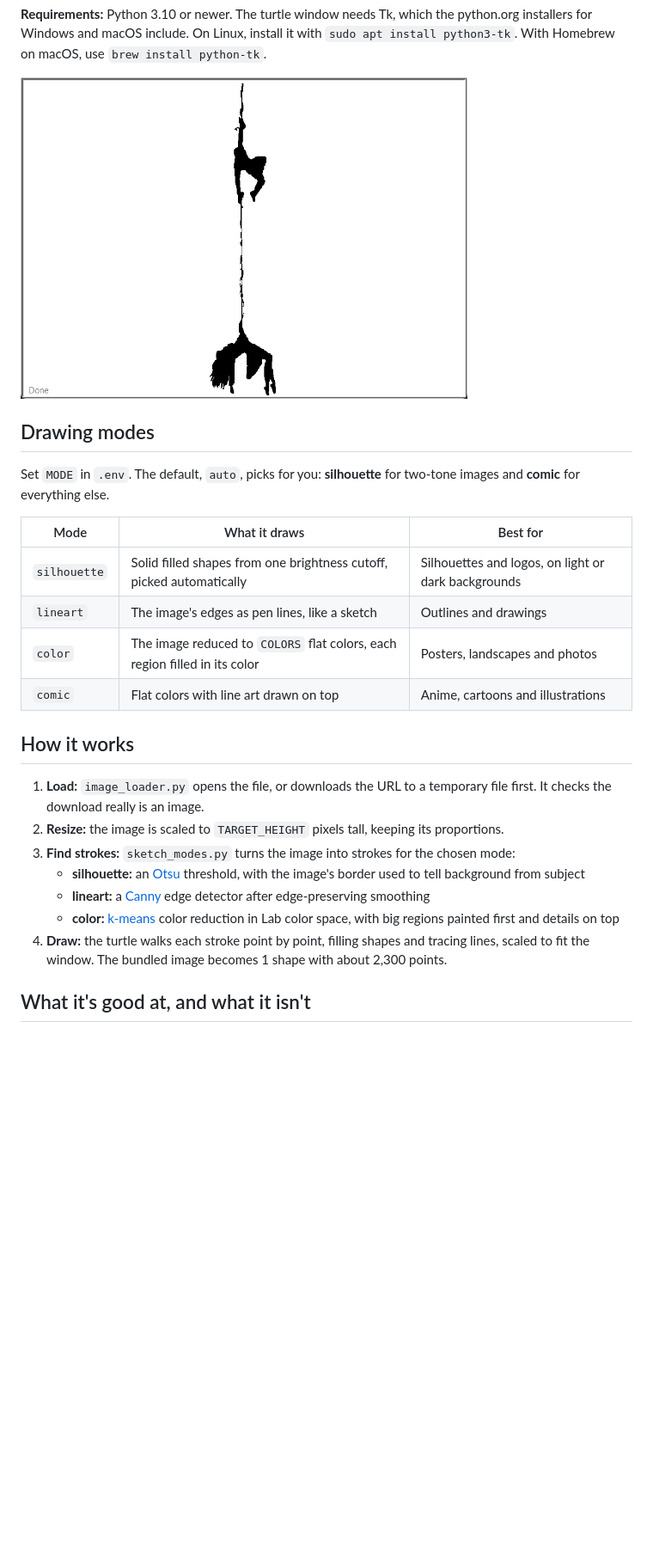
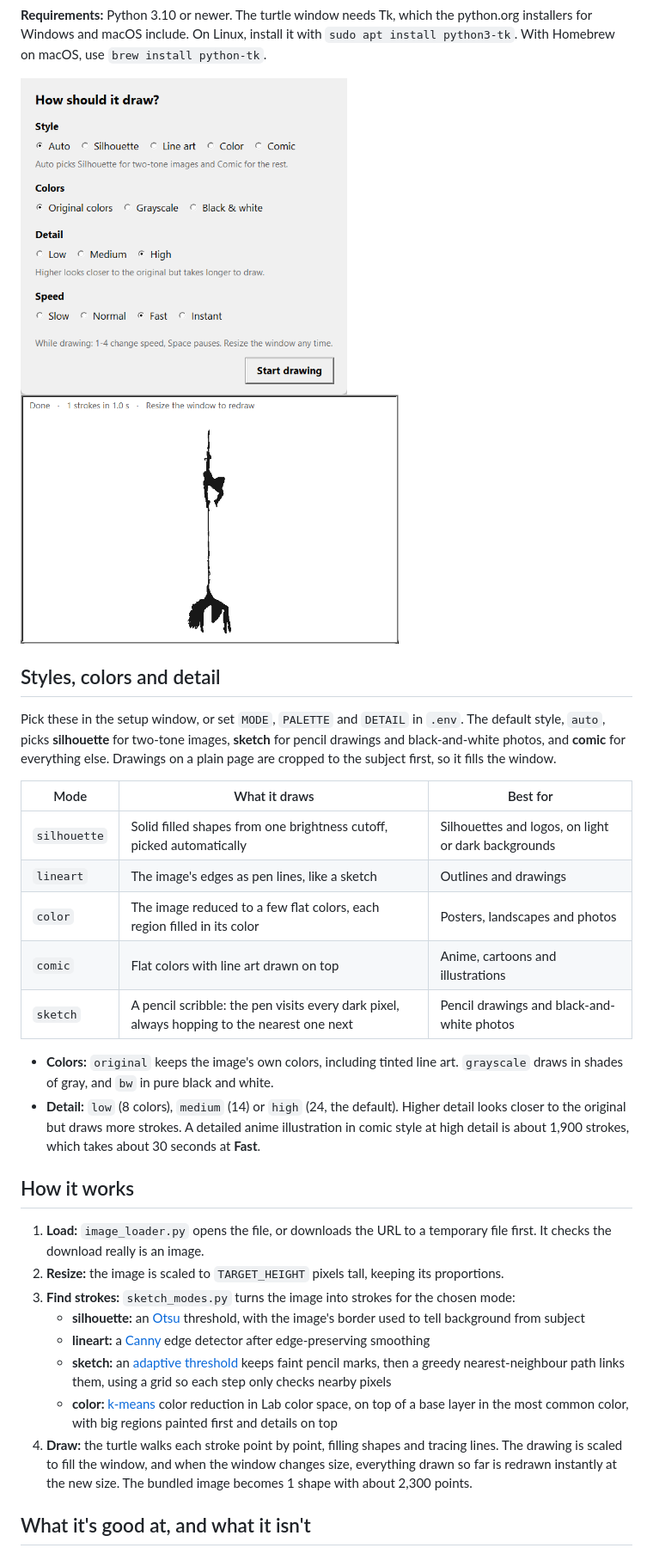
Before and after one commit to Umair-Habibx123/turtle-image-sketcher, a Markdown page: README.md, the part around one of its changes. Shown at 86% size. Rendered like a GitHub page; pictures changed too: docs/setup-window.png (added), docs/turtle-window.png; blank space fills up the shorter version.

Commit message:
Add pencil sketch style, crop to subject, fix centering after maximize

```diff
--- a/README.md
+++ b/README.md
@@ -30,18 +35,22 @@ IMAGE_SOURCE=https://example.com/images/silhouette.png
 
 **Requirements:** Python 3.10 or newer. The turtle window needs Tk, which the python.org installers for Windows and macOS include. On Linux, install it with `sudo apt install python3-tk`. With Homebrew on macOS, use `brew install python-tk`.
 
-<img src="docs/turtle-window.png" width="520" alt="The turtle window after drawing the sample image, with a status line reading Done">
+<img src="docs/setup-window.png" width="380" alt="The setup window with choices for style, colors, detail and speed, and a Start drawing button"> <img src="docs/turtle-window.png" width="440" alt="The finished drawing, with a status line at the top left reading Done, 1 stroke in 1.0 seconds">
 
-## Drawing modes
+## Styles, colors and detail
 
-Set `MODE` in `.env`. The default, `auto`, picks for you: **silhouette** for two-tone images and **comic** for everything else.
+Pick these in the setup window, or set `MODE`, `PALETTE` and `DETAIL` in `.env`. The default style, `auto`, picks **silhouette** for two-tone images, **sketch** for pencil drawings and black-and-white photos, and **comic** for everything else. Drawings on a plain page are cropped to the subject first, so it fills the window.
 
 | Mode | What it draws | Best for |
 |---|---|---|
 | `silhouette` | Solid filled shapes from one brightness cutoff, picked automatically | Silhouettes and logos, on light or dark backgrounds |
 | `lineart` | The image's edges as pen lines, like a sketch | Outlines and drawings |
-| `color` | The image reduced to `COLORS` flat colors, each region filled in its color | Posters, landscapes and photos |
+| `color` | The image reduced to a few flat colors, each region filled in its color | Posters, landscapes and photos |
 | `comic` | Flat colors with line art drawn on top | Anime, cartoons and illustrations |
+| `sketch` | A pencil scribble: the pen visits every dark pixel, always hopping to the nearest one next | Pencil drawings and black-and-white photos |
+
+- **Colors:** `original` keeps the image's own colors, including tinted line art. `grayscale` draws in shades of gray, and `bw` in pure black and white.
+- **Detail:** `low` (8 colors), `medium` (14) or `high` (24, the default). Higher detail looks closer to the original but draws more strokes. A detailed anime illustration in comic style at high detail is about 1,900 strokes, which takes about 30 seconds at **Fast**.
 
 ## How it works
 
@@ -50,8 +59,9 @@ Set `MODE` in `.env`. The default, `auto`, picks for you: **silhouette** for two
 3. **Find strokes:** `sketch_modes.py` turns the image into strokes for the chosen mode:
    - **silhouette:** an [Otsu](https://en.wikipedia.org/wiki/Otsu%27s_method) threshold, with the image's border used to tell background from subject
    - **lineart:** a [Canny](https://en.wikipedia.org/wiki/Canny_edge_detector) edge detector after edge-preserving smoothing
-   - **color:** [k-means](https://en.wikipedia.org/wiki/K-means_clustering) color reduction in Lab color space, with big regions painted first and details on top
-4. **Draw:** the turtle walks each stroke point by point, filling shapes and tracing lines, scaled to fit the window. The bundled image becomes 1 shape with about 2,300 points.
+   - **sketch:** an [adaptive threshold](https://docs.opencv.org/4.x/d7/d4d/tutorial_py_thresholding.html) keeps faint pencil marks, then a greedy nearest-neighbour path links them, using a grid so each step only checks nearby pixels
+   - **color:** [k-means](https://en.wikipedia.org/wiki/K-means_clustering) color reduction in Lab color space, on top of a base layer in the most common color, with big regions painted first and details on top
+4. **Draw:** the turtle walks each stroke point by point, filling shapes and tracing lines. The drawing is scaled to fill the window, and when the window changes size, everything drawn so far is redrawn instantly at the new size. The bundled image becomes 1 shape with about 2,300 points.
 
 ## What it's good at, and what it isn't
 
```
Also changed, not shown: other parts of README.md (+25 -17 lines), docs/demo.gif, test-sample-02.jpeg (added), 6 other files.
